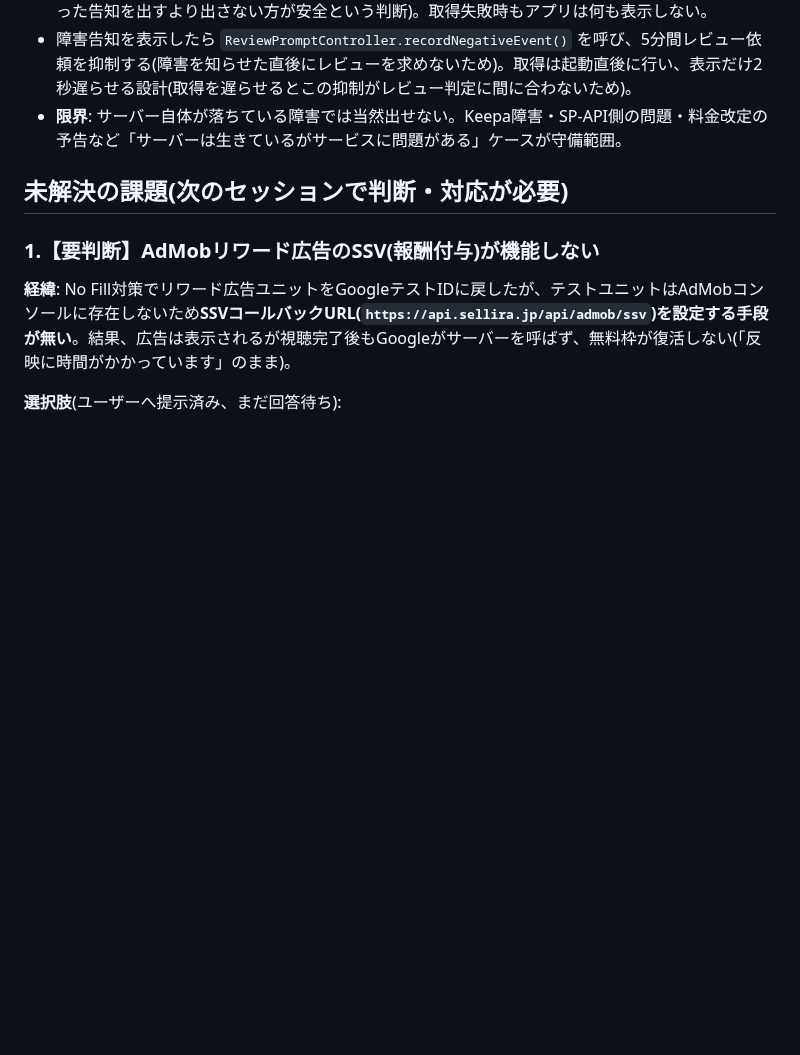
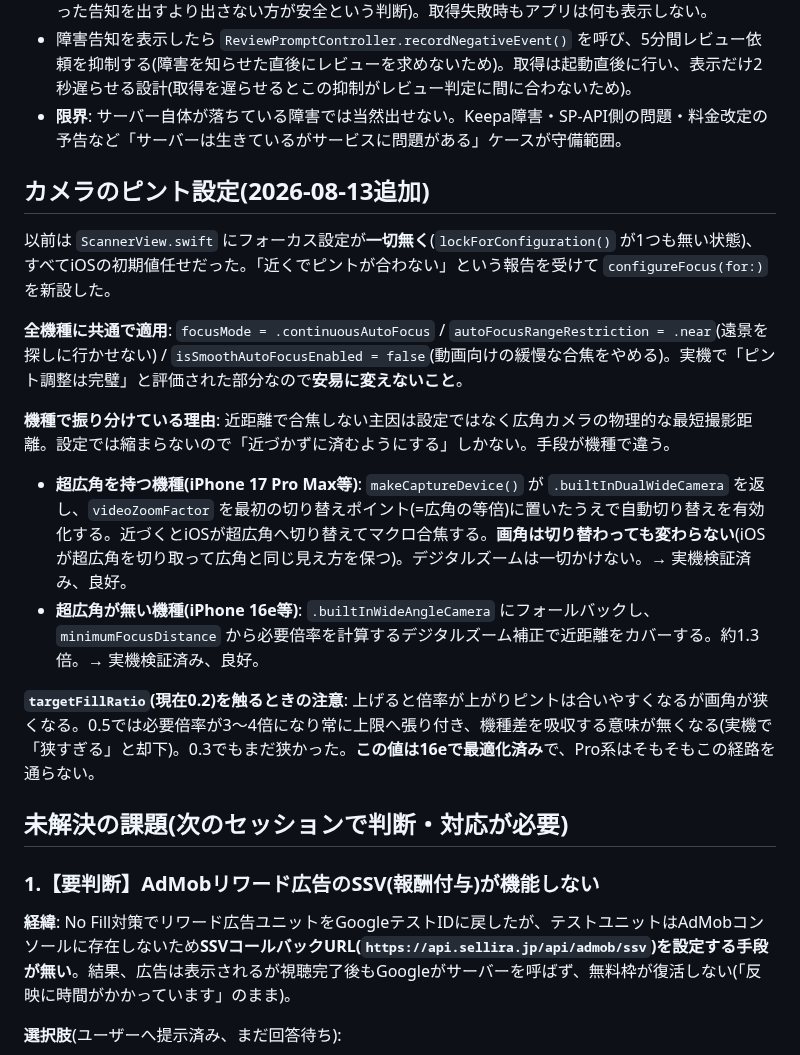
Before and after one commit to yuriasu2/-barcode_sedori, a Markdown page: SESSION-HANDOFF.md, the part around the change. GitHub-like rendering; blank space fills up the shorter version.

Commit message:
docs: カメラのピント設定の判断経緯を引き継ぎ書に追記

```diff
--- a/SESSION-HANDOFF.md
+++ b/SESSION-HANDOFF.md
@@ -82,6 +82,19 @@
 - 障害告知を表示したら `ReviewPromptController.recordNegativeEvent()` を呼び、5分間レビュー依頼を抑制する(障害を知らせた直後にレビューを求めないため)。取得は起動直後に行い、表示だけ2秒遅らせる設計(取得を遅らせるとこの抑制がレビュー判定に間に合わないため)。
 - **限界**: サーバー自体が落ちている障害では当然出せない。Keepa障害・SP-API側の問題・料金改定の予告など「サーバーは生きているがサービスに問題がある」ケースが守備範囲。
 
+## カメラのピント設定(2026-08-13追加)
+
+以前は `ScannerView.swift` にフォーカス設定が**一切無く**(`lockForConfiguration()` が1つも無い状態)、すべてiOSの初期値任せだった。「近くでピントが合わない」という報告を受けて `configureFocus(for:)` を新設した。
+
+**全機種に共通で適用**: `focusMode = .continuousAutoFocus` / `autoFocusRangeRestriction = .near`(遠景を探しに行かせない) / `isSmoothAutoFocusEnabled = false`(動画向けの緩慢な合焦をやめる)。実機で「ピント調整は完璧」と評価された部分なので**安易に変えないこと**。
+
+**機種で振り分けている理由**: 近距離で合焦しない主因は設定ではなく広角カメラの物理的な最短撮影距離。設定では縮まらないので「近づかずに済むようにする」しかない。手段が機種で違う。
+
+- **超広角を持つ機種(iPhone 17 Pro Max等)**: `makeCaptureDevice()` が `.builtInDualWideCamera` を返し、`videoZoomFactor` を最初の切り替えポイント(=広角の等倍)に置いたうえで自動切り替えを有効化する。近づくとiOSが超広角へ切り替えてマクロ合焦する。**画角は切り替わっても変わらない**(iOSが超広角を切り取って広角と同じ見え方を保つ)。デジタルズームは一切かけない。→ 実機検証済み、良好。
+- **超広角が無い機種(iPhone 16e等)**: `.builtInWideAngleCamera` にフォールバックし、`minimumFocusDistance` から必要倍率を計算するデジタルズーム補正で近距離をカバーする。約1.3倍。→ 実機検証済み、良好。
+
+**`targetFillRatio`(現在0.2)を触るときの注意**: 上げると倍率が上がりピントは合いやすくなるが画角が狭くなる。0.5では必要倍率が3〜4倍になり常に上限へ張り付き、機種差を吸収する意味が無くなる(実機で「狭すぎる」と却下)。0.3でもまだ狭かった。**この値は16eで最適化済み**で、Pro系はそもそもこの経路を通らない。
+
 ## 未解決の課題(次のセッションで判断・対応が必要)
 
 ### 1.【要判断】AdMobリワード広告のSSV(報酬付与)が機能しない
```
